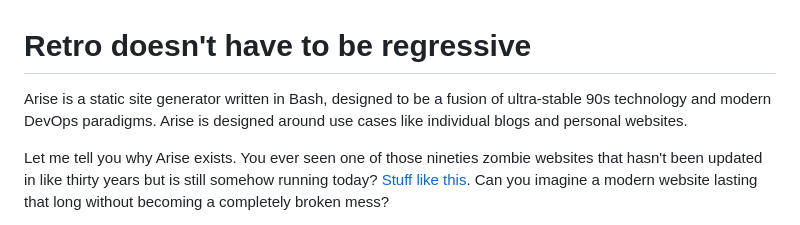
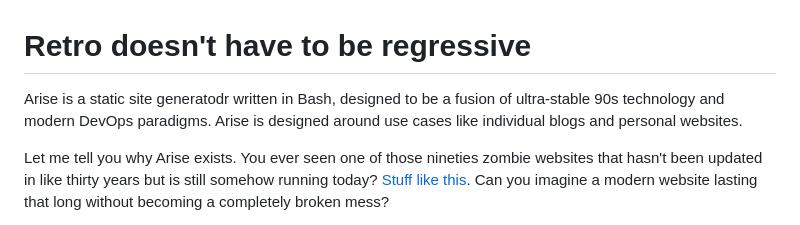
Before and after one commit to freelin-hummel/freelin-hummel.github.io, a Markdown page: arise-source/index.md, the part around the change. GitHub-like rendering.

```diff
--- a/arise-source/index.md
+++ b/arise-source/index.md
@@ -15,7 +15,7 @@ rss_hide:: "true"
 # Retro doesn't have to be regressive
 
 
-Arise is a static site generator written in Bash, designed to be a fusion of ultra-stable 90s technology and modern DevOps paradigms. Arise is designed around use cases like individual blogs and personal websites.
+Arise is a static site generatodr written in Bash, designed to be a fusion of ultra-stable 90s technology and modern DevOps paradigms. Arise is designed around use cases like individual blogs and personal websites.
 
 Let me tell you why Arise exists. You ever seen one of those nineties zombie websites that hasn't been updated in like thirty years but is still somehow running today? [Stuff like this](http://home.mcom.com/home/welcome.html). Can you imagine a modern website lasting that long without becoming a completely broken mess?
 
```
